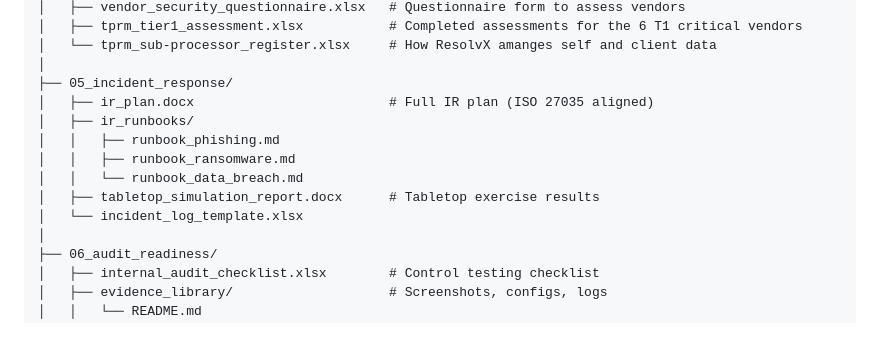
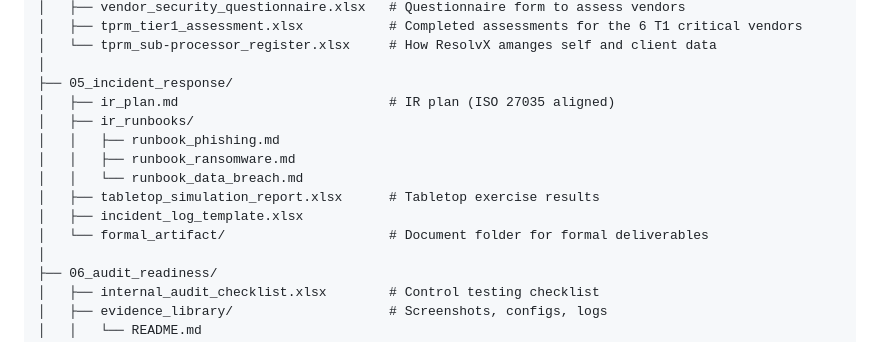
Before and after one commit to mello-io/ResolvX-GRC-Program, a Markdown page: README.md, the part around the change. Rendered like a GitHub page.

Commit message:
Update incident response documentation format

```diff
--- a/README.md
+++ b/README.md
@@ -67,13 +67,14 @@ resolvx-grc-program/
 │   └── tprm_sub-processor_register.xlsx     # How ResolvX amanges self and client data
 │
 ├── 05_incident_response/
-│   ├── ir_plan.docx                         # Full IR plan (ISO 27035 aligned)
+│   ├── ir_plan.md                           # IR plan (ISO 27035 aligned)
 │   ├── ir_runbooks/
 │   │   ├── runbook_phishing.md
 │   │   ├── runbook_ransomware.md
 │   │   └── runbook_data_breach.md
-│   ├── tabletop_simulation_report.docx      # Tabletop exercise results
-│   └── incident_log_template.xlsx
+│   ├── tabletop_simulation_report.xlsx      # Tabletop exercise results
+│   ├── incident_log_template.xlsx
+│   └── formal_artifact/                     # Document folder for formal deliverables
 │
 ├── 06_audit_readiness/
 │   ├── internal_audit_checklist.xlsx        # Control testing checklist
```
